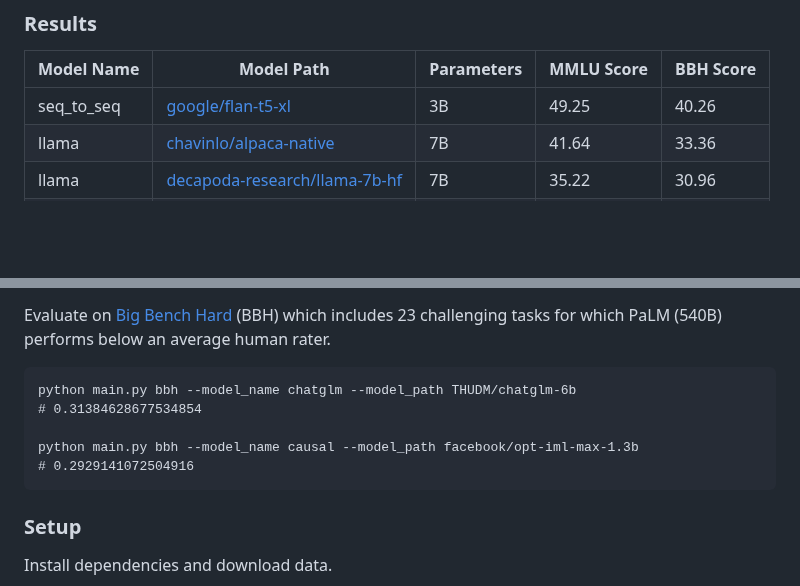
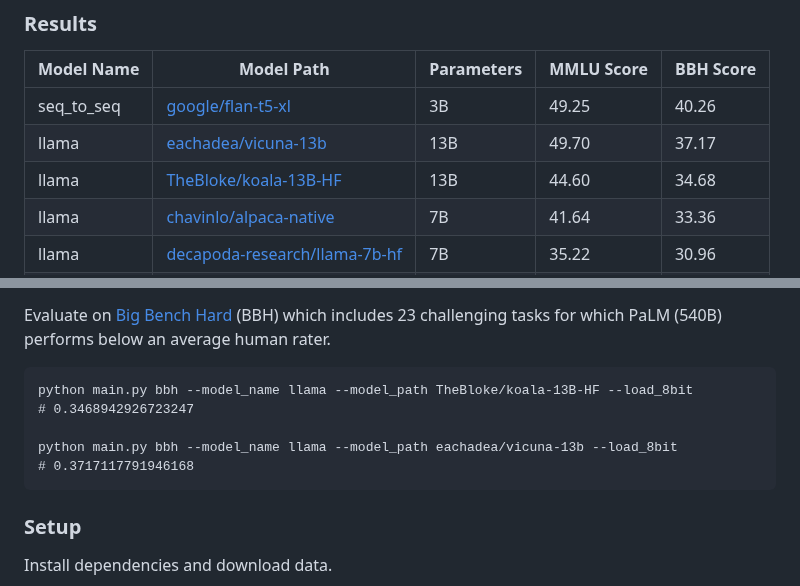
Before and after one commit to declare-lab/instruct-eval, a Markdown page: README.md, 2 parts joined by grey strips. Rendered like a GitHub page; blank space fills up the shorter version.

Commit message:
Update results table and examples for Koala and Vicuna

````diff
--- a/README.md
+++ b/README.md
@@ -33,6 +33,8 @@ Notably, we support most models from HuggingFace Transformers 🤗 :
 | Model Name | Model Path                                                                            | Parameters | MMLU Score | BBH Score |
 |------------|---------------------------------------------------------------------------------------|------------|------------|-----------|
 | seq_to_seq | [google/flan-t5-xl](https://huggingface.co/google/flan-t5-xl)                         | 3B         | 49.25      | 40.26     |
+| llama      | [eachadea/vicuna-13b](https://huggingface.co/eachadea/vicuna-13b)                     | 13B        | 49.70      | 37.17     |
+| llama      | [TheBloke/koala-13B-HF](https://huggingface.co/TheBloke/koala-13B-HF)                 | 13B        | 44.60      | 34.68     |
 | llama      | [chavinlo/alpaca-native](https://huggingface.co/chavinlo/alpaca-native)               | 7B         | 41.64      | 33.36     |
 | llama      | [decapoda-research/llama-7b-hf](https://huggingface.co/decapoda-research/llama-7b-hf) | 7B         | 35.22      | 30.96     |
 | chatglm    | [THUDM/chatglm-6b](https://huggingface.co/THUDM/chatglm-6b)                           | 6B         | 36.16      | 31.38     |
@@ -56,11 +58,11 @@ which PaLM (540B) performs below an average human
 rater.
 
 ```
-python main.py bbh --model_name chatglm --model_path THUDM/chatglm-6b
-# 0.31384628677534854
+python main.py bbh --model_name llama --model_path TheBloke/koala-13B-HF --load_8bit
+# 0.3468942926723247
 
-python main.py bbh --model_name causal --model_path facebook/opt-iml-max-1.3b
-# 0.2929141072504916
+python main.py bbh --model_name llama --model_path eachadea/vicuna-13b --load_8bit
+# 0.3717117791946168
 ```
 
 ### Setup
````
